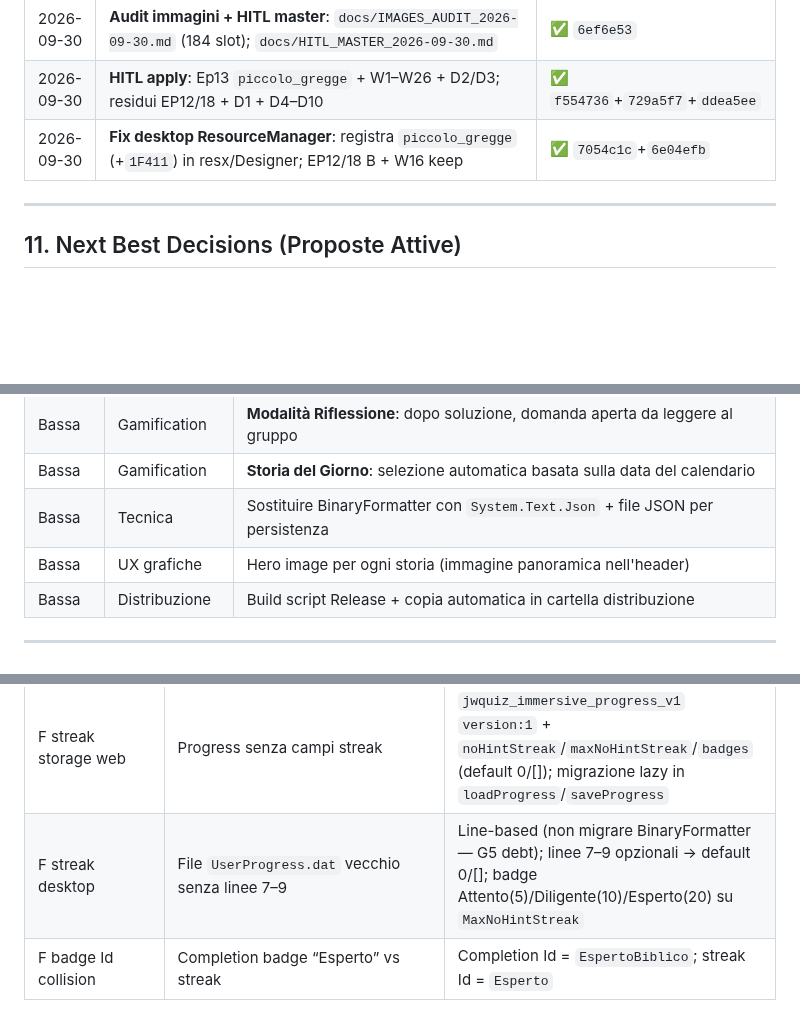
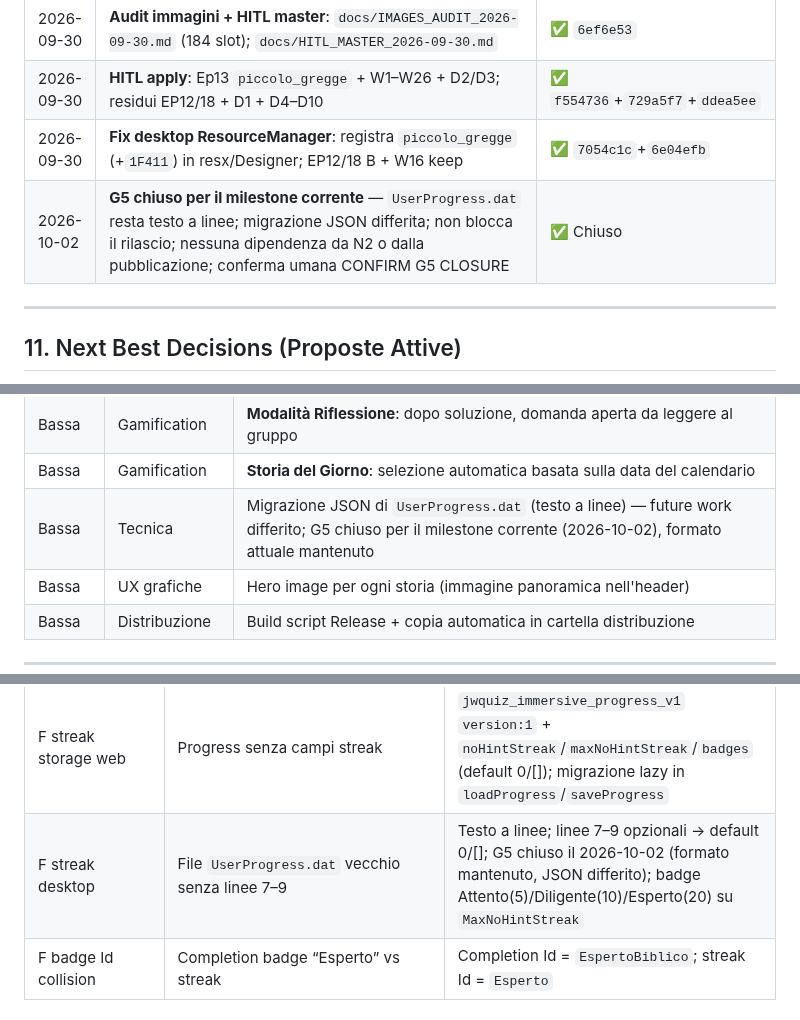
Before and after one commit to Pesach85/Jw_Quiz_Development, a Markdown page: .github/KB.md, 3 parts joined by grey strips. Drawn GitHub-style; blank space fills up the shorter version.

```diff
--- a/.github/KB.md
+++ b/.github/KB.md
@@ -398,6 +398,7 @@ Esempi di chiavi PNG particolarmente espressive per storie bibliche:
 | 2026-09-30 | **Audit immagini + HITL master**: `docs/IMAGES_AUDIT_2026-09-30.md` (184 slot); `docs/HITL_MASTER_2026-09-30.md` | ✅ `6ef6e53` |
 | 2026-09-30 | **HITL apply**: Ep13 `piccolo_gregge` + W1–W26 + D2/D3; residui EP12/18 + D1 + D4–D10 | ✅ `f554736`+`729a5f7`+`ddea5ee` |
 | 2026-09-30 | **Fix desktop ResourceManager**: registra `piccolo_gregge` (+`1F411`) in resx/Designer; EP12/18 B + W16 keep | ✅ `7054c1c`+`6e04efb` |
+| 2026-10-02 | **G5 chiuso per il milestone corrente** — `UserProgress.dat` resta testo a linee; migrazione JSON differita; non blocca il rilascio; nessuna dipendenza da N2 o dalla pubblicazione; conferma umana CONFIRM G5 CLOSURE | ✅ Chiuso |
 ---
 
 ## 11. Next Best Decisions (Proposte Attive)
@@ -439,7 +440,7 @@ Aggiornare questa sezione ad ogni sessione di lavoro.
 | Bassa | Gamification | **Timer di indovinamento**: 60s opzionale, bonus XP se risposta entro scadenza |
 | Bassa | Gamification | **Modalità Riflessione**: dopo soluzione, domanda aperta da leggere al gruppo |
 | Bassa | Gamification | **Storia del Giorno**: selezione automatica basata sulla data del calendario |
-| Bassa | Tecnica | Sostituire BinaryFormatter con `System.Text.Json` + file JSON per persistenza |
+| Bassa | Tecnica | Migrazione JSON di `UserProgress.dat` (testo a linee) — future work differito; G5 chiuso per il milestone corrente (2026-10-02), formato attuale mantenuto |
 | Bassa | UX grafiche | Hero image per ogni storia (immagine panoramica nell'header) |
 | Bassa | Distribuzione | Build script Release + copia automatica in cartella distribuzione |
 
@@ -548,7 +549,7 @@ L’esperienza è **ispirata** allo stile didattico JW.org “Fai vivere il racc
 | Ep 11 caption↔PNG + STYLE `1F410` | Caption “polli/mucche” vs PNG capra/pecora; slot 6 emoji 13.8 KB | **Fix 2026-09-30:** caption slot 3/6/7 → capre/pecore; regen photoreal `ep11-goat-photo` → alias `1F410` (1.58 MB) |
 | Ep 12/18 placeholder `2753` in visible | Slot 2 / slot 5 = punto interrogativo pack | **Fix 2026-09-30:** Ep12 `visibleKeys[1]=1F5FA` “Il cammino verso Gaza”; Ep18 `visibleKeys[4]=1F932-1F3FC` “Chi tende la mano?” |
 | F streak storage web | Progress senza campi streak | `jwquiz_immersive_progress_v1` `version:1` + `noHintStreak`/`maxNoHintStreak`/`badges` (default 0/[]); migrazione lazy in `loadProgress`/`saveProgress` |
-| F streak desktop | File `UserProgress.dat` vecchio senza linee 7–9 | Line-based (non migrare BinaryFormatter — G5 debt); linee 7–9 opzionali → default 0/[]; badge Attento(5)/Diligente(10)/Esperto(20) su `MaxNoHintStreak` |
+| F streak desktop | File `UserProgress.dat` vecchio senza linee 7–9 | Testo a linee; linee 7–9 opzionali → default 0/[]; G5 chiuso il 2026-10-02 (formato mantenuto, JSON differito); badge Attento(5)/Diligente(10)/Esperto(20) su `MaxNoHintStreak` |
 | F badge Id collision | Completion badge “Esperto” vs streak | Completion Id = `EspertoBiblico`; streak Id = `Esperto` |
 
 ### Checklist regressione (sessione Immersive)
```
Also changed, not shown: other parts of .github/KB.md (+12 -3 lines), docs/STREAK_BADGE_SPEC.md (+2 -2 lines).
